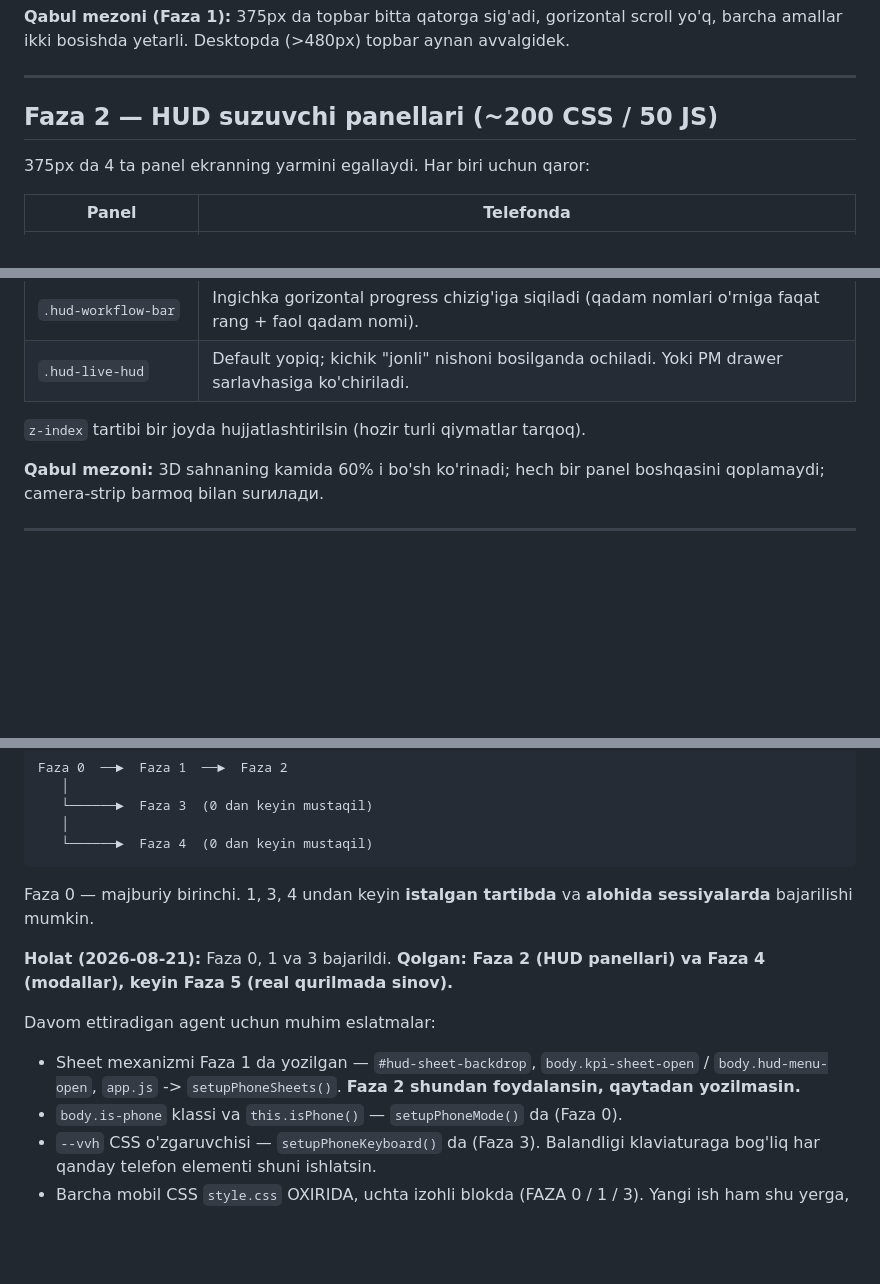
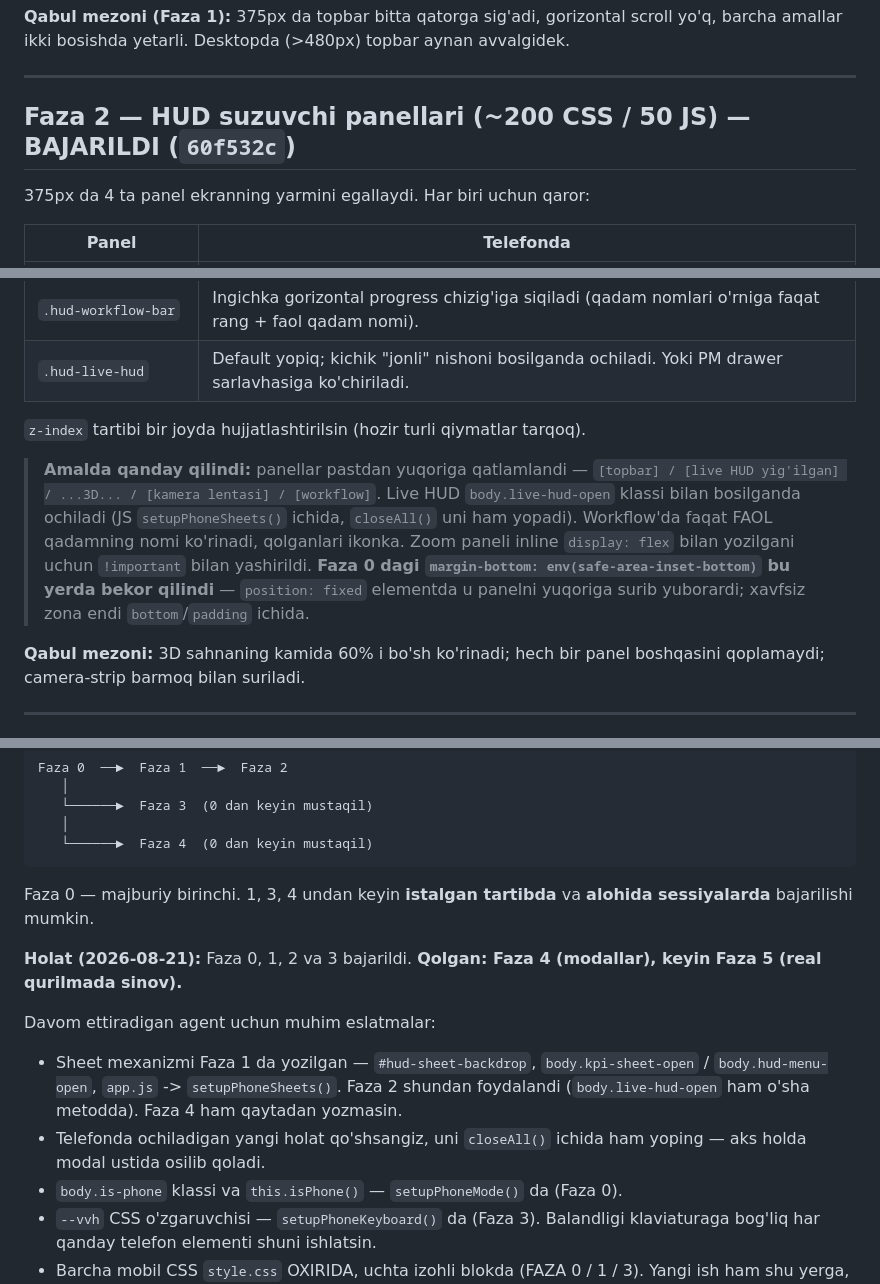
Before and after one commit to Inforteuz/ant-colony-ai, a Markdown page: docs/MOBILE_UI_PLAN.md, 3 parts joined by grey strips. Drawn GitHub-style; blank space fills up the shorter version.

Commit message:
docs: Mobile UI Faza 2 bajarilgani qayd etildi

```diff
--- a/docs/MOBILE_UI_PLAN.md
+++ b/docs/MOBILE_UI_PLAN.md
@@ -203,7 +203,7 @@ barcha amallar ikki bosishda yetarli. Desktopda (>480px) topbar aynan avvalgidek
 
 ---
 
-## Faza 2 — HUD suzuvchi panellari (~200 CSS / 50 JS)
+## Faza 2 — HUD suzuvchi panellari (~200 CSS / 50 JS) — BAJARILDI (`60f532c`)
 
 375px da 4 ta panel ekranning yarmini egallaydi. Har biri uchun qaror:
 
@@ -216,8 +216,18 @@ barcha amallar ikki bosishda yetarli. Desktopda (>480px) topbar aynan avvalgidek
 
 `z-index` tartibi bir joyda hujjatlashtirilsin (hozir turli qiymatlar tarqoq).
 
+> **Amalda qanday qilindi:** panellar pastdan yuqoriga qatlamlandi —
+> `[topbar] / [live HUD yig'ilgan] / ...3D... / [kamera lentasi] / [workflow]`.
+> Live HUD `body.live-hud-open` klassi bilan bosilganda ochiladi (JS
+> `setupPhoneSheets()` ichida, `closeAll()` uni ham yopadi). Workflow'da faqat
+> FAOL qadamning nomi ko'rinadi, qolganlari ikonka. Zoom paneli inline
+> `display: flex` bilan yozilgani uchun `!important` bilan yashirildi.
+> **Faza 0 dagi `margin-bottom: env(safe-area-inset-bottom)` bu yerda bekor
+> qilindi** — `position: fixed` elementda u panelni yuqoriga surib yuborardi;
+> xavfsiz zona endi `bottom`/`padding` ichida.
+
 **Qabul mezoni:** 3D sahnaning kamida 60% i bo'sh ko'rinadi; hech bir panel boshqasini
-qoplamaydi; camera-strip barmoq bilan surилади.
+qoplamaydi; camera-strip barmoq bilan suriladi.
 
 ---
 
@@ -325,13 +335,15 @@ Faza 0  ──►  Faza 1  ──►  Faza 2
 Faza 0 — majburiy birinchi. 1, 3, 4 undan keyin **istalgan tartibda** va **alohida
 sessiyalarda** bajarilishi mumkin.
 
-**Holat (2026-08-21):** Faza 0, 1 va 3 bajarildi. **Qolgan: Faza 2 (HUD panellari) va
-Faza 4 (modallar), keyin Faza 5 (real qurilmada sinov).**
+**Holat (2026-08-21):** Faza 0, 1, 2 va 3 bajarildi.
+**Qolgan: Faza 4 (modallar), keyin Faza 5 (real qurilmada sinov).**
 
 Davom ettiradigan agent uchun muhim eslatmalar:
 - Sheet mexanizmi Faza 1 da yozilgan — `#hud-sheet-backdrop`, `body.kpi-sheet-open` /
-  `body.hud-menu-open`, `app.js` -> `setupPhoneSheets()`. **Faza 2 shundan foydalansin,
-  qaytadan yozilmasin.**
+  `body.hud-menu-open`, `app.js` -> `setupPhoneSheets()`. Faza 2 shundan foydalandi
+  (`body.live-hud-open` ham o'sha metodda). Faza 4 ham qaytadan yozmasin.
+- Telefonda ochiladigan yangi holat qo'shsangiz, uni `closeAll()` ichida ham
+  yoping — aks holda modal ustida osilib qoladi.
 - `body.is-phone` klassi va `this.isPhone()` — `setupPhoneMode()` da (Faza 0).
 - `--vvh` CSS o'zgaruvchisi — `setupPhoneKeyboard()` da (Faza 3). Balandligi
   klaviaturaga bog'liq har qanday telefon elementi shuni ishlatsin.
```
Also changed, not shown: docs/HANDOFF.md (+1 -1 lines).
